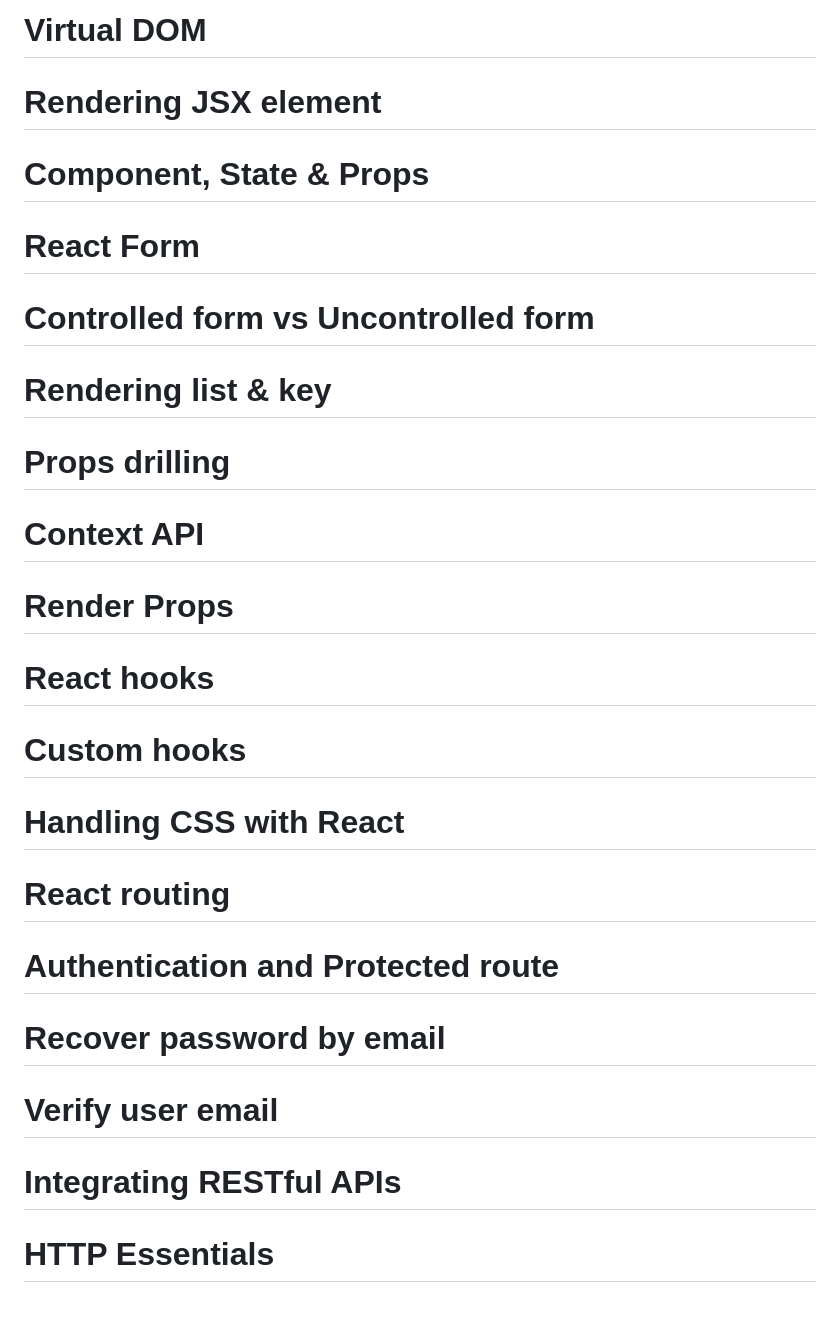
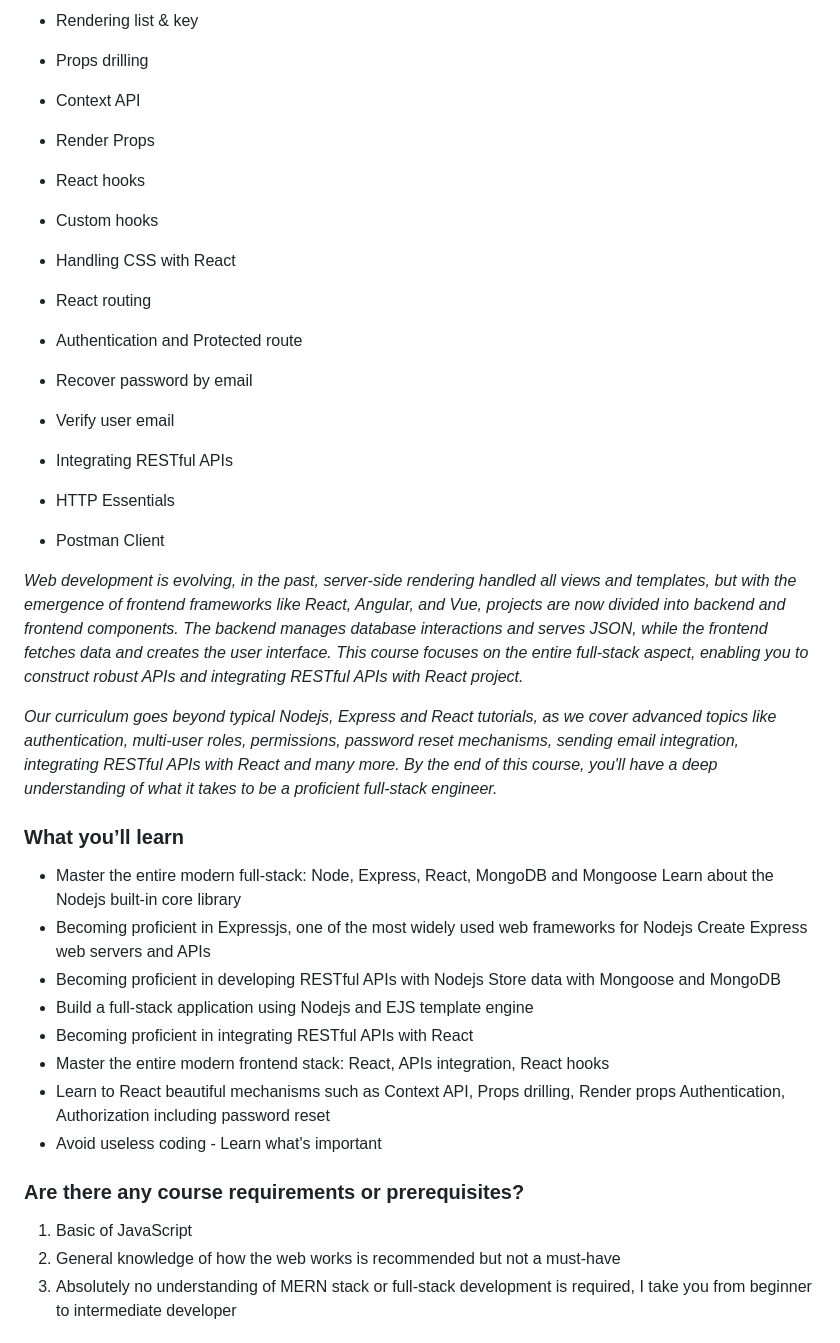
Before and after one commit to Surendrarayamajhi/mern_stack_realworld_app, a Markdown page: README.md, the part around one of its changes. GitHub-like rendering; blank space fills up the shorter version.

```diff
--- a/README.md
+++ b/README.md
@@ -52,37 +57,52 @@ This is a project based course where we build an extensive, in-depth full-stack
 
-# Virtual DOM
+* Rendering list & key
 
-# Rendering JSX element
+* Props drilling
 
-# Component, State & Props
+* Context API
 
-# React Form
+* Render Props
 
-# Controlled form vs Uncontrolled form
+* React hooks
 
-# Rendering list & key
+* Custom hooks
 
-# Props drilling
+* Handling CSS with React
 
-# Context API
+* React routing
 
-# Render Props
+* Authentication and Protected route
 
-# React hooks
+* Recover password by email
 
-# Custom hooks
+* Verify user email
 
-# Handling CSS with React
+* Integrating RESTful APIs
 
-# React routing
+* HTTP Essentials
 
-# Authentication and Protected route
+* Postman Client
 
-# Recover password by email
+_Web development is evolving, in the past, server-side rendering handled all views and templates, but with the emergence of frontend frameworks like React, Angular, and Vue, projects are now divided into backend and frontend components. The backend manages database interactions and serves JSON, while the frontend fetches data and creates the user interface. This course focuses on the entire full-stack aspect, enabling you to construct robust APIs and integrating RESTful APIs with React project._
 
-# Verify user email
+_Our curriculum goes beyond typical Nodejs, Express and React tutorials, as we cover advanced topics like authentication, multi-user roles, permissions, password reset mechanisms, sending email integration, integrating RESTful APIs with React and many more. By the end of this course, you'll have a deep understanding of what it takes to be a proficient full-stack engineer._
 
-# Integrating RESTful APIs
+### What you’ll learn
+* Master the entire modern full-stack: Node, Express, React, MongoDB and Mongoose
+ Learn about the Nodejs built-in core library
+* Becoming proficient in Expressjs, one of the most widely used web frameworks for Nodejs
+ Create Express web servers and APIs
+* Becoming proficient in developing RESTful APIs with Nodejs
+ Store data with Mongoose and MongoDB
+* Build a full-stack application using Nodejs and EJS template engine
+* Becoming proficient in integrating RESTful APIs with React
+* Master the entire modern frontend stack: React, APIs integration, React hooks
+* Learn to React beautiful mechanisms such as Context API, Props drilling, Render props
+ Authentication, Authorization including password reset
+* Avoid useless coding - Learn what's important
 
-# HTTP Essentials
+### Are there any course requirements or prerequisites?
+1. Basic of JavaScript
+1. General knowledge of how the web works is recommended but not a must-have
+1. Absolutely no understanding of MERN stack or full-stack development is required, I take you from beginner to intermediate developer
 
```
Also changed, not shown: other parts of README.md (+34 -52 lines).
